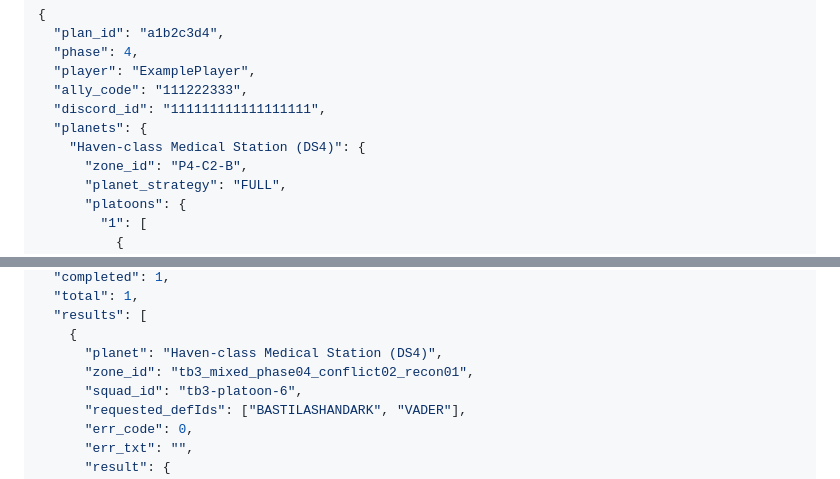
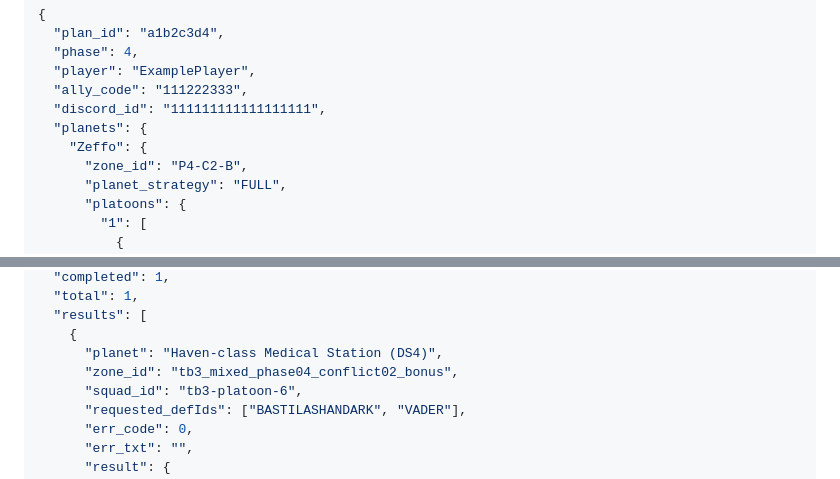
Before and after one commit to oliGTN/guionbot, a Markdown page: docs/tb-platoon-deploy-api.md, 2 parts joined by grey strips. GitHub-like rendering.

Commit message:
Align deployment response example with bonus zone

```diff
--- a/docs/tb-platoon-deploy-api.md
+++ b/docs/tb-platoon-deploy-api.md
@@ -31,7 +31,7 @@ Example (valid JSON):
   "ally_code": "111222333",
   "discord_id": "111111111111111111",
   "planets": {
-    "Haven-class Medical Station (DS4)": {
+    "Zeffo": {
       "zone_id": "P4-C2-B",
       "planet_strategy": "FULL",
       "platoons": {
@@ -81,7 +81,7 @@ A fully successful deployment returns HTTP 200:
   "results": [
     {
       "planet": "Haven-class Medical Station (DS4)",
-      "zone_id": "tb3_mixed_phase04_conflict02_recon01",
+      "zone_id": "tb3_mixed_phase04_conflict02_bonus",
       "squad_id": "tb3-platoon-6",
       "requested_defIds": ["BASTILASHANDARK", "VADER"],
       "err_code": 0,
```
